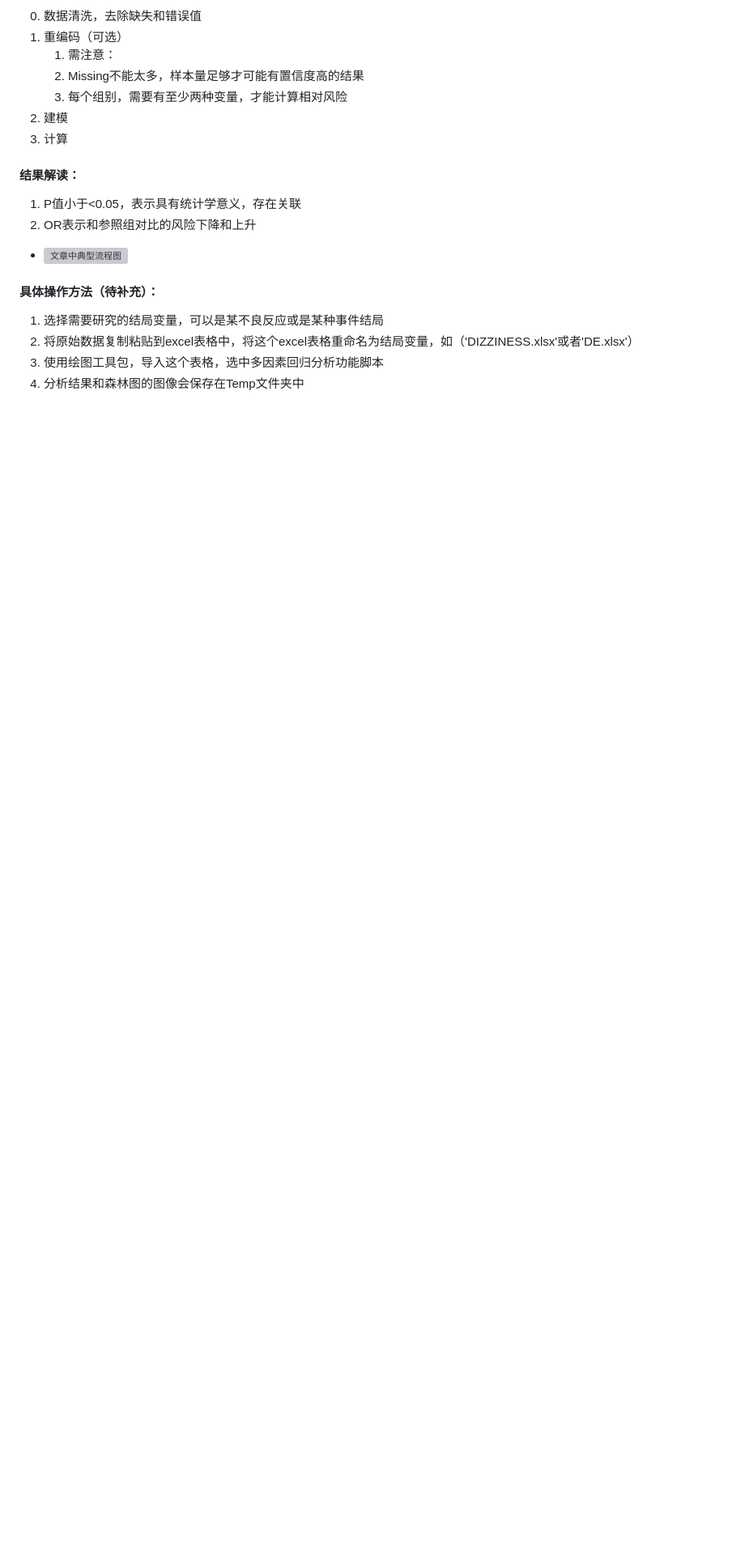
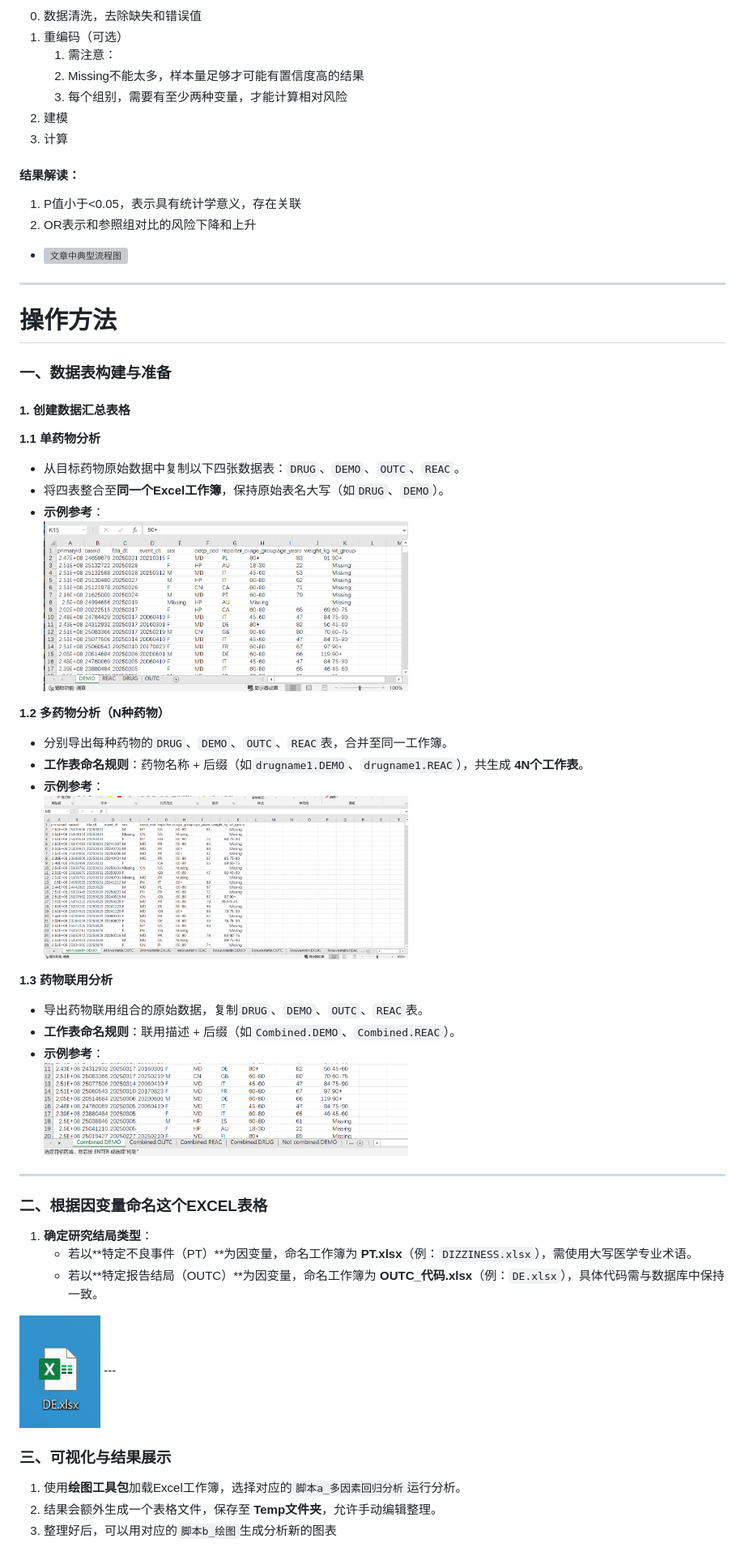
Before and after one commit to TwilightOfSea/Sci-Faers-Lab-Clone, a Markdown page: 特殊图像绘制教程/多元Logistic回归分析，单药or多药or联合用药适用.md, the part around the change. Shown at 81% size. Drawn GitHub-style; pictures changed too: pic/一种目标药物的多元逻辑回归制表.png (added), pic/因素.png (added), pic/多药、联用药物的多元逻辑回归制表2.png (added); blank space fills up the shorter version; grey boxes are pictures that could not be loaded.

Commit message:
updata

```diff
--- a/特殊图像绘制教程/多元Logistic回归分析，单药or多药or联合用药适用.md
+++ b/特殊图像绘制教程/多元Logistic回归分析，单药or多药or联合用药适用.md
@@ -181,9 +181,39 @@ C(dur_group)：持续时间组
 2. OR表示和参照组对比的风险下降和上升
 
 - <img src="../pic/多因素回归分析pic2.png" alt="文章中典型流程图" width="450">
+---
+# 操作方法
 
-#### 具体操作方法（待补充）：
-1. 选择需要研究的结局变量，可以是某不良反应或是某种事件结局
-2. 将原始数据复制粘贴到excel表格中，将这个excel表格重命名为结局变量，如（'DIZZINESS.xlsx'或者'DE.xlsx'）
-3. 使用绘图工具包，导入这个表格，选中多因素回归分析功能脚本
-4. 分析结果和森林图的图像会保存在Temp文件夹中
+### **一、数据表构建与准备**
+#### 1. 创建数据汇总表格
+**1.1 单药物分析**
+- 从目标药物原始数据中复制以下四张数据表：`DRUG`、`DEMO`、`OUTC`、`REAC`。
+- 将四表整合至**同一个Excel工作簿**，保持原始表名大写（如`DRUG`、`DEMO`）。
+- **示例参考**：
+  <img src="../pic/一种目标药物的多元逻辑回归制表.png" alt="单药数据表示例" width="450">
+
+**1.2 多药物分析（N种药物）**
+- 分别导出每种药物的`DRUG`、`DEMO`、`OUTC`、`REAC`表，合并至同一工作簿。
+- **工作表命名规则**：药物名称 + 后缀（如`drugname1.DEMO`、`drugname1.REAC`），共生成 **4N个工作表**。
+- **示例参考**：
+  <img src="../pic/多药、联用药物的多元逻辑回归制表2.png" alt="多药数据表示例" width="450">
+
+**1.3 药物联用分析**
+- 导出药物联用组合的原始数据，复制`DRUG`、`DEMO`、`OUTC`、`REAC`表。
+- **工作表命名规则**：联用描述 + 后缀（如`Combined.DEMO`、`Combined.REAC`）。
+- **示例参考**：
+  <img src="../pic/联用多元逻辑回归制表.png" alt="联用数据表示例" width="450">
+
+---
+
+### **二、根据因变量命名这个EXCEL表格**
+1. **确定研究结局类型**：
+   - 若以**特定不良事件（PT）**为因变量，命名工作簿为 **PT.xlsx**（例：`DIZZINESS.xlsx`），需使用大写医学专业术语。
+   - 若以**特定报告结局（OUTC）**为因变量，命名工作簿为 **OUTC_代码.xlsx**（例：`DE.xlsx`），具体代码需与数据库中保持一致。
+  <img src="../pic/因素.png" alt="因素" width="100">
+---
+
+### **三、可视化与结果展示**
+1. 使用**绘图工具包**加载Excel工作簿，选择对应的`脚本a_多因素回归分析`运行分析。
+2. 结果会额外生成一个表格文件，保存至 **Temp文件夹**，允许手动编辑整理。
+3. 整理好后，可以用对应的`脚本b_绘图`生成分析新的图表
```
